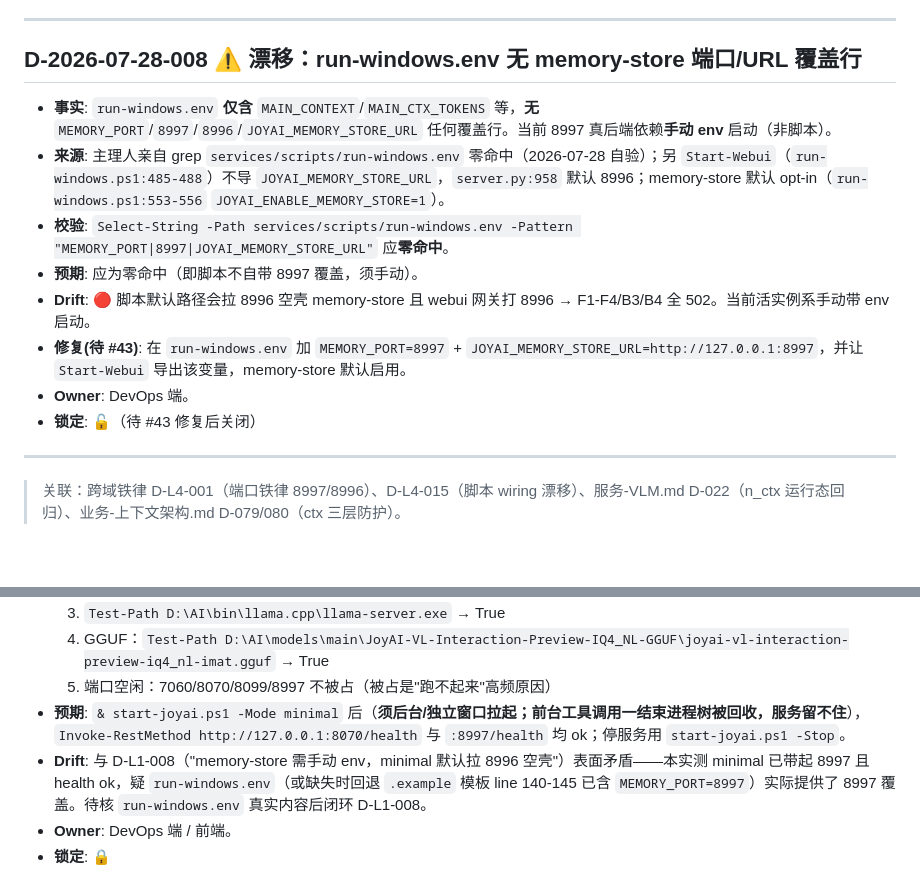
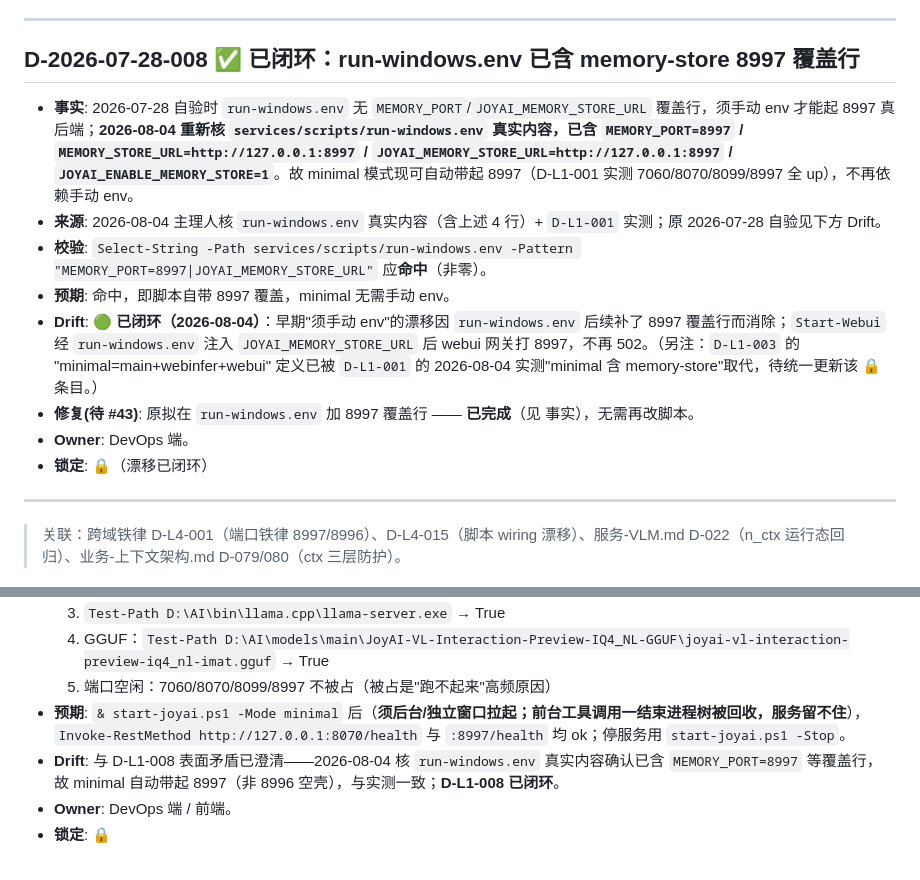
Before and after one commit to kuhaku9527/JoyAI-VL-Interaction, a Markdown page: 决策/启动链路.md, 2 parts joined by grey strips. GitHub-like rendering; blank space fills up the shorter version.

Commit message:
docs: 修正 minimal 含 memory-store 并闭环 D-L1-008 端口漂移 (#78)
doc/service-startup.md §2 原为 'minimal 不含 memory-store'，与 §7 及 2026-08-04 实测(minimal 起 8997) 矛盾，更正为含 memory-store。决策/启动链路.md D-L1-008 经核 run-windows.env 真实含 MEMORY_PORT=8997 等覆盖行，漂移已在现实中闭环，标记关闭并同步 D-L1-001 Drift 笔记。纯文档更正，未触及任何脚本/env。

Co-authored-by: Codex <codex@local>

```diff
--- a/决策/启动链路.md
+++ b/决策/启动链路.md
@@ -82,15 +82,15 @@
 
 ---
 
-## D-2026-07-28-008  ⚠️ 漂移：run-windows.env 无 memory-store 端口/URL 覆盖行
-- **事实**: `run-windows.env` **仅含** `MAIN_CONTEXT`/`MAIN_CTX_TOKENS` 等，**无** `MEMORY_PORT`/`8997`/`8996`/`JOYAI_MEMORY_STORE_URL` 任何覆盖行。当前 8997 真后端依赖**手动 env** 启动（非脚本）。
-- **来源**: 主理人亲自 grep `services/scripts/run-windows.env` 零命中（2026-07-28 自验）；另 `Start-Webui`（`run-windows.ps1:485-488`）不导 `JOYAI_MEMORY_STORE_URL`，`server.py:958` 默认 8996；memory-store 默认 opt-in（`run-windows.ps1:553-556` `JOYAI_ENABLE_MEMORY_STORE=1`）。
-- **校验**: `Select-String -Path services/scripts/run-windows.env -Pattern "MEMORY_PORT|8997|JOYAI_MEMORY_STORE_URL"` 应**零命中**。
-- **预期**: 应为零命中（即脚本不自带 8997 覆盖，须手动）。
-- **Drift**: 🔴 脚本默认路径会拉 8996 空壳 memory-store 且 webui 网关打 8996 → F1-F4/B3/B4 全 502。当前活实例系手动带 env 启动。
-- **修复(待 #43)**: 在 `run-windows.env` 加 `MEMORY_PORT=8997` + `JOYAI_MEMORY_STORE_URL=http://127.0.0.1:8997`，并让 `Start-Webui` 导出该变量，memory-store 默认启用。
+## D-2026-07-28-008  ✅ 已闭环：run-windows.env 已含 memory-store 8997 覆盖行
+- **事实**: 2026-07-28 自验时 `run-windows.env` 无 `MEMORY_PORT`/`JOYAI_MEMORY_STORE_URL` 覆盖行，须手动 env 才能起 8997 真后端；**2026-08-04 重新核 `services/scripts/run-windows.env` 真实内容，已含 `MEMORY_PORT=8997` / `MEMORY_STORE_URL=http://127.0.0.1:8997` / `JOYAI_MEMORY_STORE_URL=http://127.0.0.1:8997` / `JOYAI_ENABLE_MEMORY_STORE=1`**。故 minimal 模式现可自动带起 8997（D-L1-001 实测 7060/8070/8099/8997 全 up），不再依赖手动 env。
+- **来源**: 2026-08-04 主理人核 `run-windows.env` 真实内容（含上述 4 行）+ `D-L1-001` 实测；原 2026-07-28 自验见下方 Drift。
+- **校验**: `Select-String -Path services/scripts/run-windows.env -Pattern "MEMORY_PORT=8997|JOYAI_MEMORY_STORE_URL"` 应**命中**（非零）。
+- **预期**: 命中，即脚本自带 8997 覆盖，minimal 无需手动 env。
+- **Drift**: 🟢 **已闭环（2026-08-04）**：早期"须手动 env"的漂移因 `run-windows.env` 后续补了 8997 覆盖行而消除；`Start-Webui` 经 `run-windows.env` 注入 `JOYAI_MEMORY_STORE_URL` 后 webui 网关打 8997，不再 502。（另注：`D-L1-003` 的 "minimal=main+webinfer+webui" 定义已被 `D-L1-001` 的 2026-08-04 实测"minimal 含 memory-store"取代，待统一更新该 🔒 条目。）
+- **修复(待 #43)**: 原拟在 `run-windows.env` 加 8997 覆盖行 —— **已完成**（见 事实），无需再改脚本。
 - **Owner**: DevOps 端。
-- **锁定**: 🔓（待 #43 修复后关闭）
+- **锁定**: 🔒（漂移已闭环）
 
 ---
 
@@ -108,7 +108,7 @@
   4. GGUF：`Test-Path D:\AI\models\main\JoyAI-VL-Interaction-Preview-IQ4_NL-GGUF\joyai-vl-interaction-preview-iq4_nl-imat.gguf` → True
   5. 端口空闲：7060/8070/8099/8997 不被占（被占是"跑不起来"高频原因）
 - **预期**: `& start-joyai.ps1 -Mode minimal` 后（**须后台/独立窗口拉起；前台工具调用一结束进程树被回收，服务留不住**），`Invoke-RestMethod http://127.0.0.1:8070/health` 与 `:8997/health` 均 ok；停服务用 `start-joyai.ps1 -Stop`。
-- **Drift**: 与 D-L1-008（"memory-store 需手动 env，minimal 默认拉 8996 空壳"）表面矛盾——本实测 minimal 已带起 8997 且 health ok，疑 `run-windows.env`（或缺失时回退 `.example` 模板 line 140-145 已含 `MEMORY_PORT=8997`）实际提供了 8997 覆盖。待核 `run-windows.env` 真实内容后闭环 D-L1-008。
+- **Drift**: 与 D-L1-008 表面矛盾已澄清——2026-08-04 核 `run-windows.env` 真实内容确认已含 `MEMORY_PORT=8997` 等覆盖行，故 minimal 自动带起 8997（非 8996 空壳），与实测一致；**D-L1-008 已闭环**。
 - **Owner**: DevOps 端 / 前端。
 - **锁定**: 🔒
 
```
Also changed, not shown: doc/service-startup.md (+1 -1 lines).
